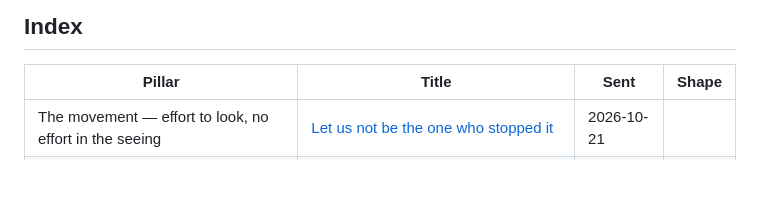
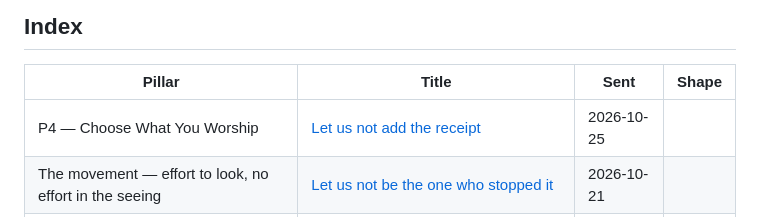
Before and after one commit to toneeraj/Inner-excellence-articles, a Markdown page: README.md, the part around the change. Rendered like a GitHub page; blank space fills up the shorter version.

Commit message:
Publish Let us not add the receipt
Co-Authored-By: Claude Sonnet 5.5 <noreply@anthropic.com>
Claude-Session: https://claude.ai/code/session_019SaECun6vmJSSnPjcGv2qX

```diff
--- a/README.md
+++ b/README.md
@@ -14,6 +14,7 @@ was first sent and the revision shape it currently stands in.
 <!-- index:start -->
 | Pillar | Title | Sent | Shape |
 |---|---|---|---|
+| P4 — Choose What You Worship | [Let us not add the receipt](posts/2026-10-25-p4-let-us-not-add-the-receipt.md) | 2026-10-25 |  |
 | The movement — effort to look, no effort in the seeing | [Let us not be the one who stopped it](posts/2026-10-21-movement-let-us-not-be-the-one-who-stopped-it.md) | 2026-10-21 |  |
 | P4 — Choose What You Worship | [Let us be the same after good news](posts/2026-10-20-p4-let-us-be-the-same-after-good-news.md) | 2026-10-20 |  |
 | P3 — Attention Is a Moral Act | [Let us not need to see what it did](posts/2026-10-19-p3-let-us-not-need-to-see-what-it-did.md) | 2026-10-19 |  |
```
Also changed, not shown: posts/2026-10-25-p4-let-us-not-add-the-receipt.md (added, +36 -0 lines).
